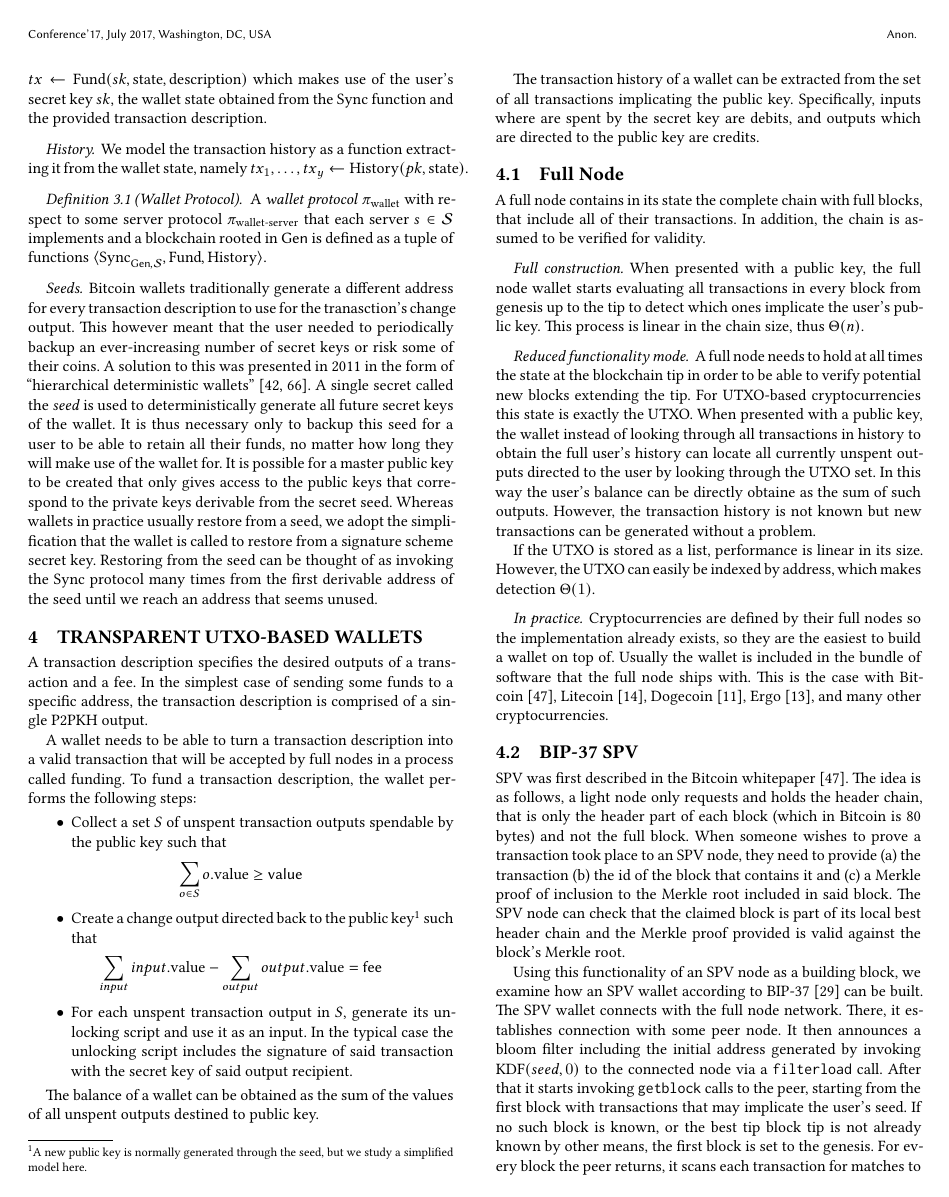
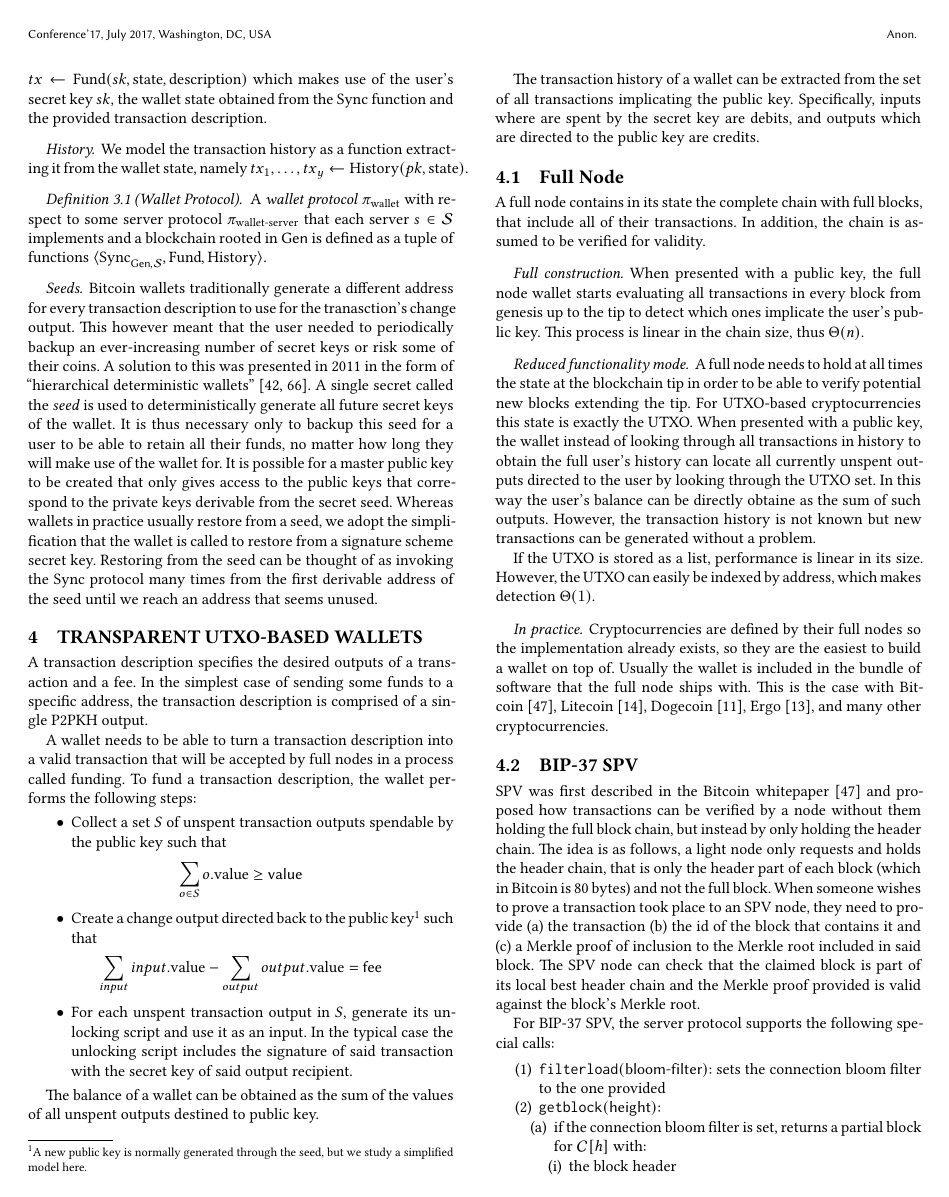
Before and after one commit to decrypto-org/wallets, a LaTeX paper (wallets.tex, which reads transparent-utxo.tex): page 4 of 13. Compiled offline with XeLaTeX.

Commit message:
fix bip37

```diff
--- a/transparent-utxo.tex
+++ b/transparent-utxo.tex
@@ -31,7 +31,16 @@ If the UTXO is stored as a list, performance is linear in its size. However, the
 Cryptocurrencies are defined by their full nodes so the implementation already exists, so they are the easiest to build a wallet on top of. Usually the wallet is included in the bundle of software that the full node ships with. This is the case with Bitcoin~\cite{bitcoin}, Litecoin~\cite{litecoin}, Dogecoin~\cite{dogecoin}, Ergo~\cite{ergo}, and many other cryptocurrencies.
 
 \subsection{BIP-37 SPV}
-SPV was first described in the Bitcoin whitepaper~\cite{bitcoin}.
+SPV was first described in the Bitcoin whitepaper~\cite{bitcoin} and proposed how transactions can be verified by a node without them holding the full block chain, but instead by only holding the header chain.
 The idea is as follows, a light node only requests and holds the header chain, that is only the header part of each block (which in Bitcoin is 80 bytes) and not the full block. When someone wishes to prove a transaction took place to an SPV node, they need to provide (a) the transaction (b) the id of the block that contains it and (c) a Merkle proof of inclusion to the Merkle root included in said block. The SPV node can check that the claimed block is part of its local best header chain and the Merkle proof provided is valid against the block's Merkle root.
 
-Using this functionality of an SPV node as a building block, we examine how an SPV wallet according to BIP-37~\cite{bip37} can be built. The SPV wallet connects with the full node network. There, it establishes connection with some peer node. It then announces a bloom filter including the initial address generated by invoking $\text{KDF}(seed, 0)$ to the connected node via a \texttt{filterload} call. After that it starts invoking \texttt{getblock} calls to the peer, starting from the first block with transactions that may implicate the user's seed. If no such block is known, or the best tip block tip is not already known by other means, the first block is set to the genesis. For every block the peer returns, it scans each transaction for matches to the set bloom filter. To the wallet, the block header is sent along with the transactions. Finally for verification, a multi-element Merkle proof of inclusion (named Partial Merkle Tree in BIP-37) for all the matching transactions is also sent. The wallet repeats \texttt{getblock} calls until it reaches the blockchain tip. By that point and assuming an honest peer, the full transaction history is known, along with the balance, and new transactions can be successfully created. The process is illustrated in detail in~\cref{alg.bip37}.
+For BIP-37 SPV, the server protocol supports the following special calls:
+\begin{enumerate}
+    \item $\texttt{filterload}(\textsf{bloom-filter})$: sets the connection bloom filter to the one provided
+    \item $\texttt{getblock}(\textsf{height})$:
+    \begin{enumerate}
+        \item if the connection bloom filter is set, returns a partial block for $\chain[h]$ with:
+        \begin{enumerate}
+            \item the block header
+            \item only the transactions of the block with outputs that match against the bloom filter
+            \item a multi-element proof of inclusion in the block transaction tree for all the aforementioned transactions
```
Also changed, not shown: transparent-utxo.tex (11 more changed lines).
